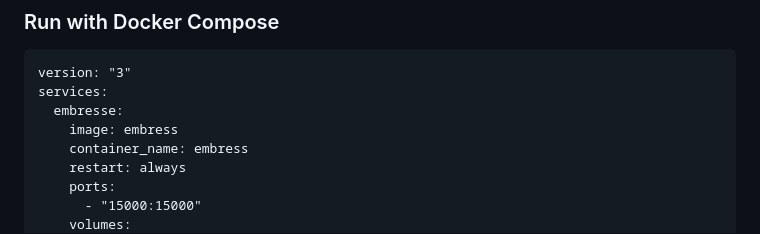
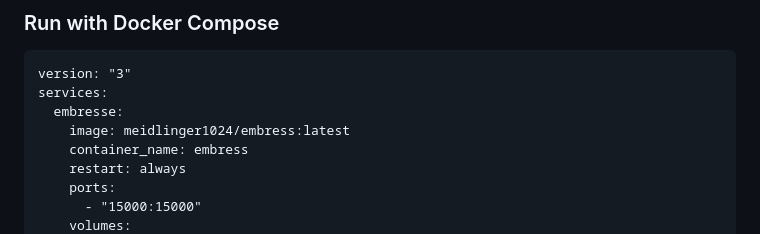
Before and after one commit to me1dlinger/embress, a Markdown page: README_EN.md, the part around the change. Drawn GitHub-style.

```diff
--- a/README_EN.md
+++ b/README_EN.md
@@ -130,7 +130,7 @@ LOG_PATH:app-log directory, (default: /app/python/logs)
 version: "3"
 services:
   embresse:
-    image: embress
+    image: meidlinger1024/embress:latest
     container_name: embress
     restart: always
     ports:
```
